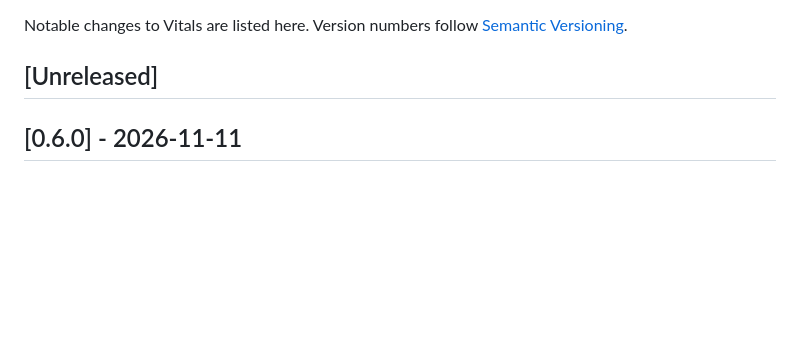
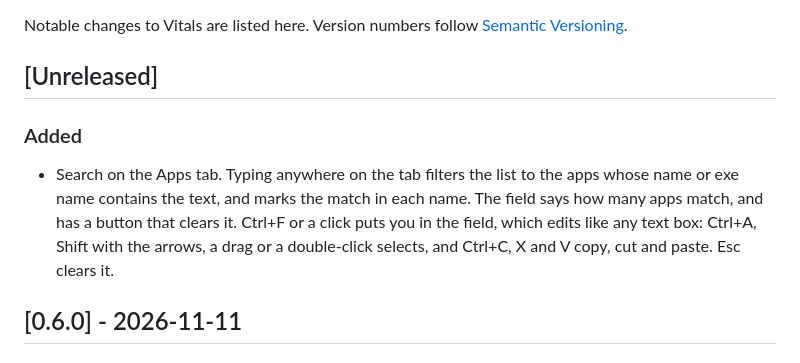
Before and after one commit to kyle-barth/vitals, a Markdown page: CHANGELOG.md, the part around the change. GitHub-like rendering; blank space fills up the shorter version.

```diff
--- a/CHANGELOG.md
+++ b/CHANGELOG.md
@@ -4,6 +4,15 @@ Notable changes to Vitals are listed here. Version numbers follow
 [Semantic Versioning](https://semver.org).
 
 ## [Unreleased]
+
+### Added
+
+- Search on the Apps tab. Typing anywhere on the tab filters the list to the
+  apps whose name or exe name contains the text, and marks the match in each
+  name. The field says how many apps match, and has a button that clears it.
+  Ctrl+F or a click puts you in the field, which edits like any text box:
+  Ctrl+A, Shift with the arrows, a drag or a double-click selects, and Ctrl+C,
+  X and V copy, cut and paste. Esc clears it.
 
 ## [0.6.0] - 2026-11-11
 
```
Also changed, not shown: README.md (+2 -1 lines), docs/images/apps.png, 6 other files.
